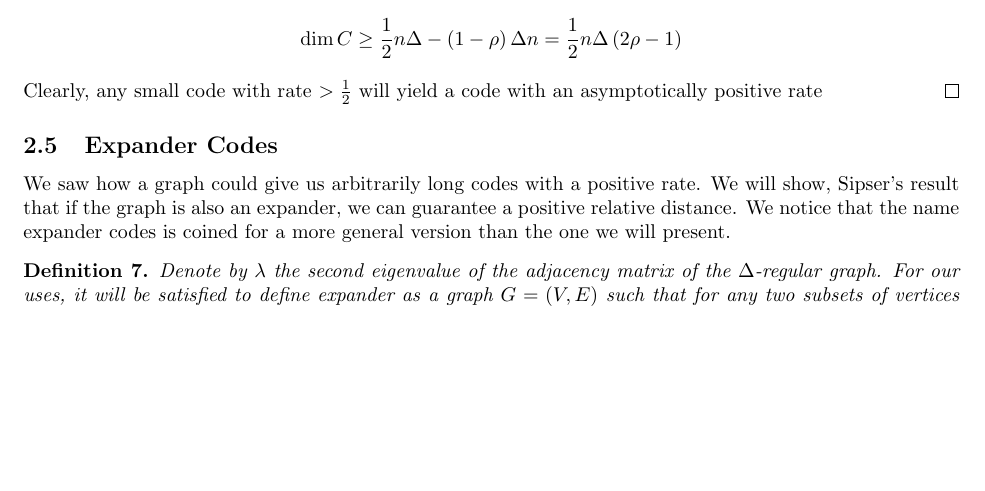
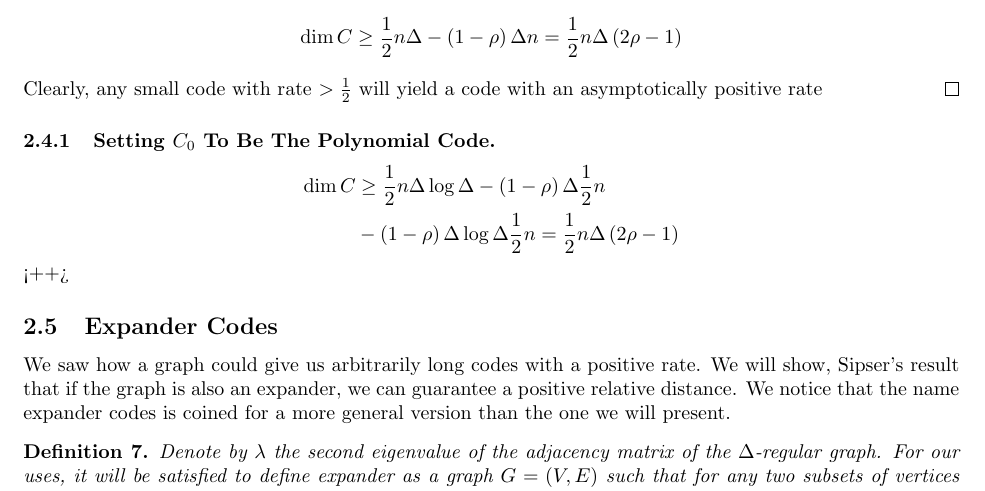
Before and after one commit to dudupo/Academic, a LaTeX paper (projects/NLTES_project/ltc_ldpc/ldpc_ltc.tex, which reads projects/NLTES_project/ltc_ldpc/backgroud.tex): part of page 4 of 13, cut so that both start at the same text, the shorter picture padded with empty space. Compiled offline with pdfLaTeX.

Commit message:
compiling -Sat Mar 18 01:51:32 PM IST 2023

```diff
--- a/projects/NLTES_project/ltc_ldpc/backgroud.tex
+++ b/projects/NLTES_project/ltc_ldpc/backgroud.tex
@@ -70,6 +70,14 @@ Next, we will review Tanner's construction, that in addition to being a critical
       \dim C & \ge \frac{1}{2}n\Delta - \left( 1-\rho \right)\Delta n = \frac{1}{2}n\Delta\left( 2\rho - 1 \right)
     \end{split}
   \end{equation*} Clearly, any small code with rate $> \frac{1}{2}$ will yield a code with an asymptotically positive rate \end{proof}
+  \subsubsection{Setting $C_{0}$ To Be The Polynomial Code.}
+
+  \begin{equation*}
+    \begin{split}
+      \dim C & \ge \frac{1}{2}n\Delta \log \Delta  - \left( 1- \rho  \right) \Delta \frac{1}{2} n \\
+      & -\left( 1- \rho  \right) \Delta \log \Delta \frac{1}{2} n  = \frac{1}{2}n\Delta\left( 2\rho - 1 \right)
+    \end{split}
+  \end{equation*}<++>
   \subsection{Expander Codes}
   We saw how a graph could give us arbitrarily long codes with a positive rate. We will show, Sipser's result that if the graph is also an expander, we can guarantee a positive relative distance. We notice that the name expander codes is coined for a more general version than the one we will present.
   \begin{definition} Denote by $\lambda$ the second eigenvalue of the adjacency matrix of the $\Delta$-regular graph. For our uses, it will be satisfied to define expander as a graph $G = \left( V,E \right)$ such that for any two subsets of vertices $T,S \subset V$, the number of edges between $S$ and $T$ is at most:
```
Also changed, not shown: projects/pdfs/ldpc_ltc.pdf, projects/NLTES_project/ltc_ldpc/backgroud.tex (2 more changed lines).
